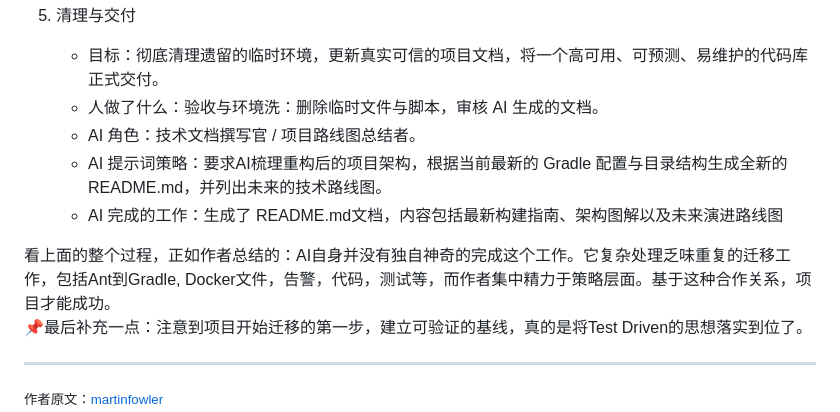
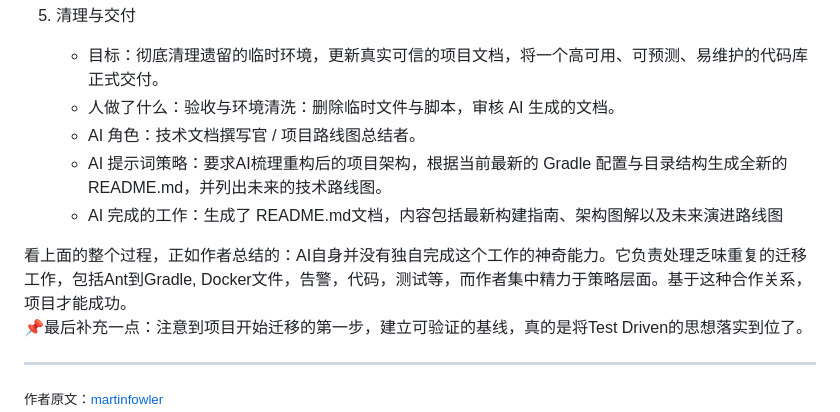
Before and after one commit to shiwee/AIEngineeringNotes, a Markdown page: brownfield-archaeologist-prompt.md, the part around one of its changes. GitHub-like rendering.

```diff
--- a/brownfield-archaeologist-prompt.md
+++ b/brownfield-archaeologist-prompt.md
@@ -57,12 +57,12 @@ AI 很自信的给出了样例代码，以及指导，包括如何连数据库
 
 5. 清理与交付
    * 目标：彻底清理遗留的临时环境，更新真实可信的项目文档，将一个高可用、可预测、易维护的代码库正式交付。
-   * 人做了什么：验收与环境洗：删除临时文件与脚本，审核 AI 生成的文档。
+   * 人做了什么：验收与环境清洗：删除临时文件与脚本，审核 AI 生成的文档。
    * AI 角色：技术文档撰写官 / 项目路线图总结者。
    * AI 提示词策略：要求AI梳理重构后的项目架构，根据当前最新的 Gradle 配置与目录结构生成全新的 README.md，并列出未来的技术路线图。
    * AI 完成的工作：生成了 README.md文档，内容包括最新构建指南、架构图解以及未来演进路线图
 
-看上面的整个过程，正如作者总结的：AI自身并没有独自神奇的完成这个工作。它复杂处理乏味重复的迁移工作，包括Ant到Gradle, Docker文件，告警，代码，测试等，而作者集中精力于策略层面。基于这种合作关系，项目才能成功。
+看上面的整个过程，正如作者总结的：AI自身并没有独自完成这个工作的神奇能力。它负责处理乏味重复的迁移工作，包括Ant到Gradle, Docker文件，告警，代码，测试等，而作者集中精力于策略层面。基于这种合作关系，项目才能成功。
 📌最后补充一点：注意到项目开始迁移的第一步，建立可验证的基线，真的是将Test Driven的思想落实到位了。
 
 ---
```
Also changed, not shown: other parts of brownfield-archaeologist-prompt.md (+9 -9 lines).
